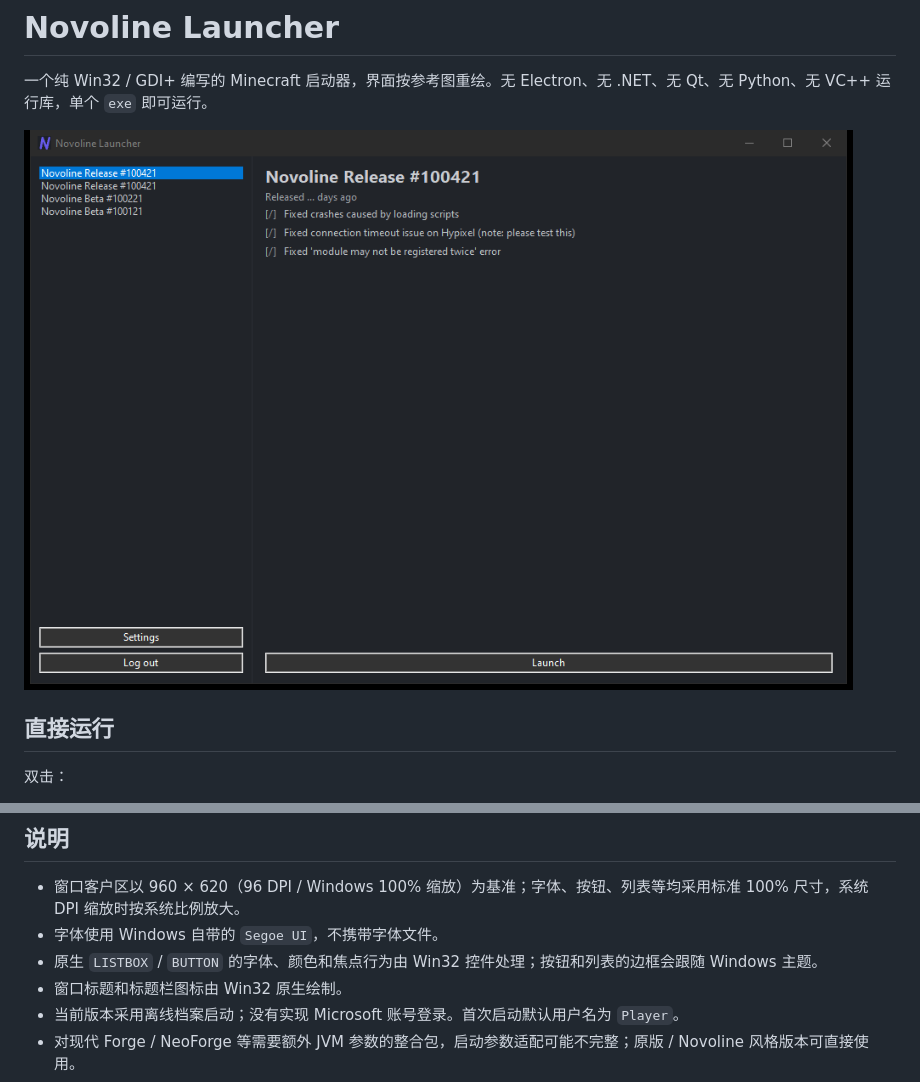
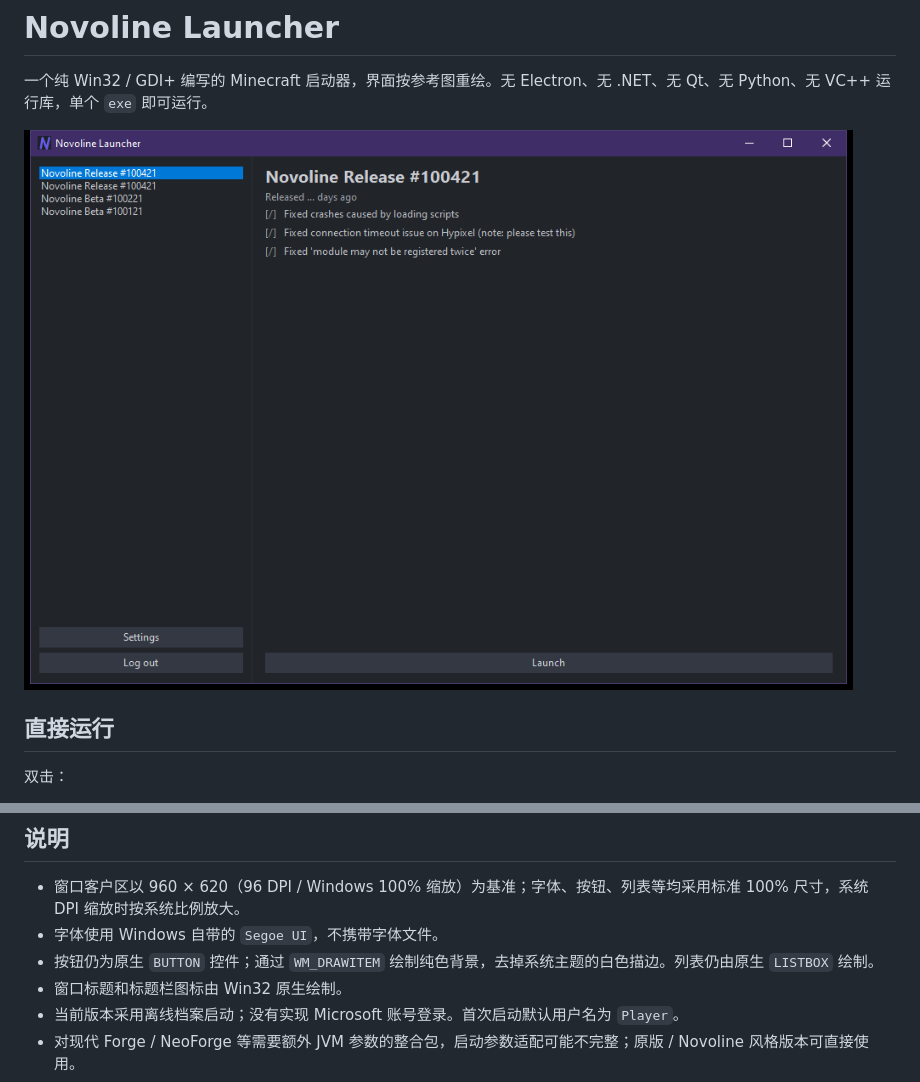
Before and after one commit to M1CK3Y0908/novoline-rat-launcher, a Markdown page: README.md, 2 parts joined by grey strips. Drawn GitHub-style; pictures changed too: assets/preview.png.

```diff
--- a/README.md
+++ b/README.md
@@ -76,7 +76,7 @@ powershell -NoProfile -ExecutionPolicy Bypass -File .\build.ps1
 
 - 窗口客户区以 960 × 620（96 DPI / Windows 100% 缩放）为基准；字体、按钮、列表等均采用标准 100% 尺寸，系统 DPI 缩放时按系统比例放大。
 - 字体使用 Windows 自带的 `Segoe UI`，不携带字体文件。
-- 原生 `LISTBOX` / `BUTTON` 的字体、颜色和焦点行为由 Win32 控件处理；按钮和列表的边框会跟随 Windows 主题。
+- 按钮仍为原生 `BUTTON` 控件；通过 `WM_DRAWITEM` 绘制纯色背景，去掉系统主题的白色描边。列表仍由原生 `LISTBOX` 绘制。
 - 窗口标题和标题栏图标由 Win32 原生绘制。
 - 当前版本采用离线档案启动；没有实现 Microsoft 账号登录。首次启动默认用户名为 `Player`。
 - 对现代 Forge / NeoForge 等需要额外 JVM 参数的整合包，启动参数适配可能不完整；原版 / Novoline 风格版本可直接使用。
```
Also changed, not shown: 3 other files.
